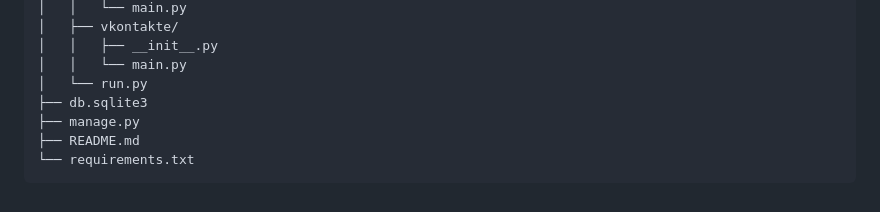
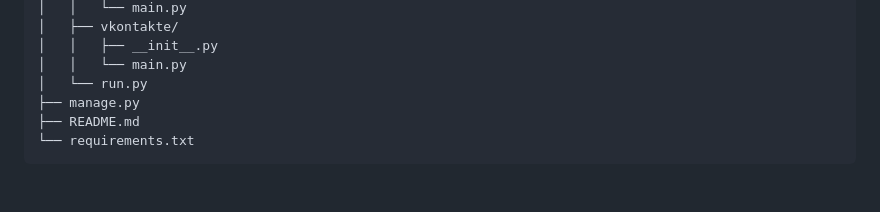
Before and after one commit to KittyNeverDies/Bozenka, a Markdown page: bozenka-backend/README.md, the part around the change. GitHub-like rendering.

```diff
--- a/bozenka-backend/README.md
+++ b/bozenka-backend/README.md
@@ -49,7 +49,6 @@ bozenka-backend/
 │   │   ├── __init__.py
 │   │   └── main.py
 │   └── run.py
-├── db.sqlite3
 ├── manage.py
 ├── README.md
 └── requirements.txt
```
Also changed, not shown: README.md (+13 -6 lines), assets/workflow.jpg (deleted), assets/workflow.png (added), 1 other file.
